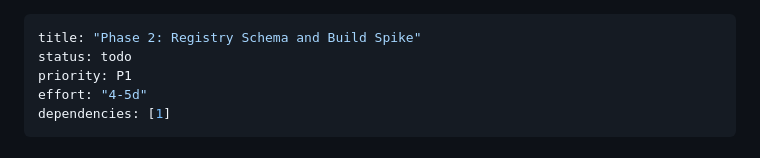
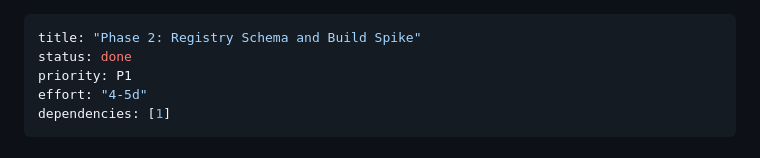
Before and after one commit to yosnap/modularcore-hub, a Markdown page: plans/260818-1856-modularcore-hub-mvp-fase-1/phase-02-registry-schema-and-build-spike.md, the part around one of its changes. GitHub-like rendering.

```diff
--- a/plans/260818-1856-modularcore-hub-mvp-fase-1/phase-02-registry-schema-and-build-spike.md
+++ b/plans/260818-1856-modularcore-hub-mvp-fase-1/phase-02-registry-schema-and-build-spike.md
@@ -1,6 +1,6 @@
 ---
 title: "Phase 2: Registry Schema and Build Spike"
-status: todo
+status: done
 priority: P1
 effort: "4-5d"
 dependencies: [1]
```
Also changed, not shown: other parts of plans/260818-1856-modularcore-hub-mvp-fase-1/phase-02-registry-schema-and-build-spike.md (+5 -5 lines), plans/260818-1856-modularcore-hub-mvp-fase-1/plan.md (+1 -1 lines).
